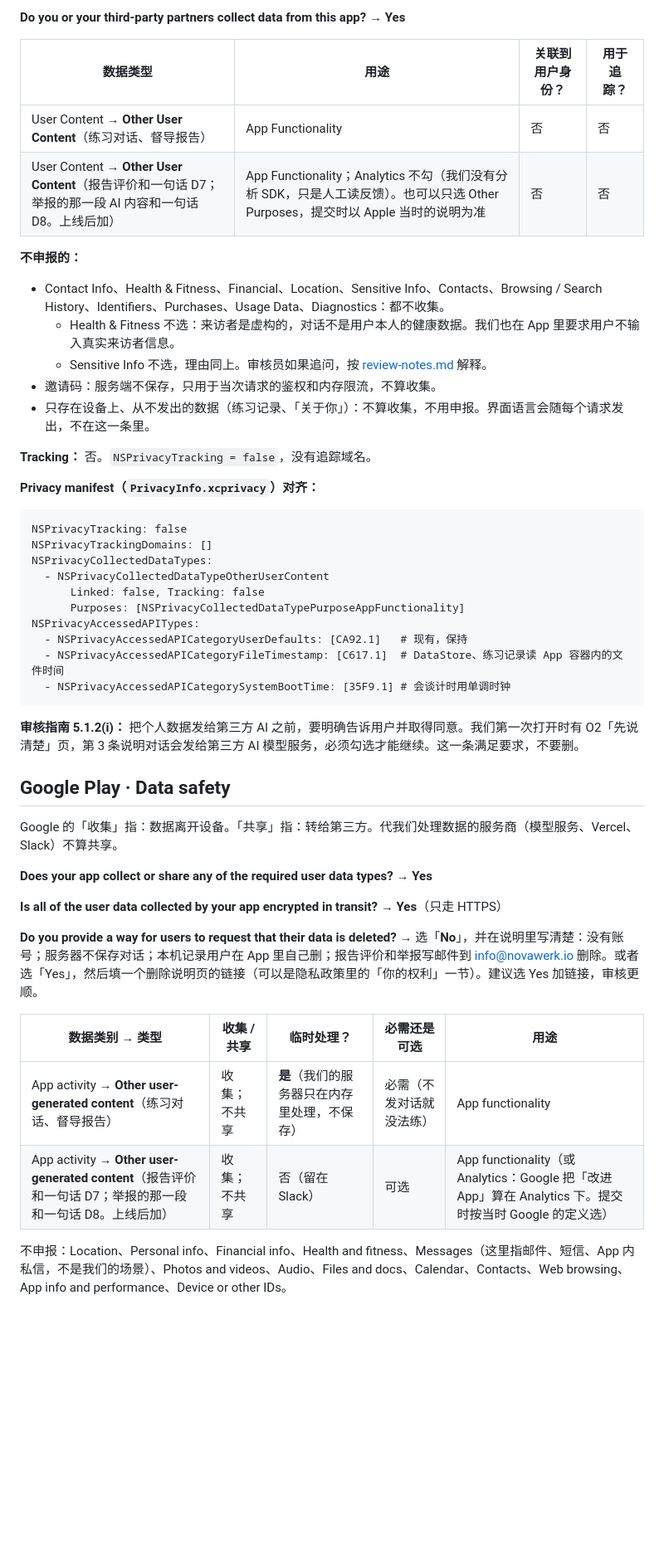
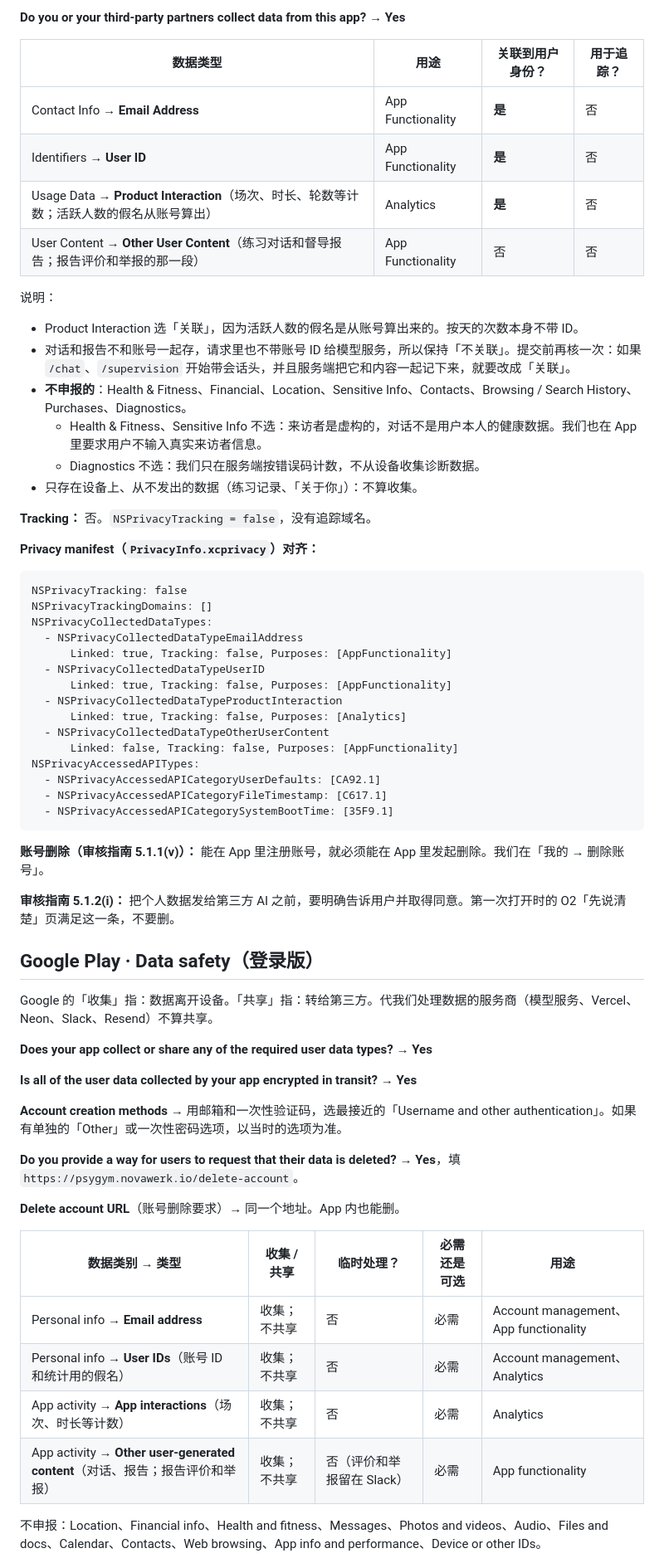
Before and after one commit to Novawerk/project-psygym-workspace, a Markdown page: docs/release/privacy-labels.md, the part around one of its changes. Shown at 83% size. Drawn GitHub-style; blank space fills up the shorter version.

Commit message:
Docs: privacy labels and data safety for the sign-in build
Co-Authored-By: Claude Opus 5.5 <noreply@anthropic.com>

````diff
--- a/docs/release/privacy-labels.md
+++ b/docs/release/privacy-labels.md
@@ -52,16 +43,19 @@ Apple 的「收集」指：数据离开设备，并且我们或第三方能在
 
 | 数据类型 | 用途 | 关联到用户身份？ | 用于追踪？ |
 |----------|------|------------------|------------|
-| User Content → **Other User Content**（练习对话、督导报告） | App Functionality | 否 | 否 |
-| User Content → **Other User Content**（报告评价和一句话 D7；举报的那一段 AI 内容和一句话 D8。上线后加） | App Functionality；Analytics 不勾（我们没有分析 SDK，只是人工读反馈）。也可以只选 Other Purposes，提交时以 Apple 当时的说明为准 | 否 | 否 |
+| Contact Info → **Email Address** | App Functionality | **是** | 否 |
+| Identifiers → **User ID** | App Functionality | **是** | 否 |
+| Usage Data → **Product Interaction**（场次、时长、轮数等计数；活跃人数的假名从账号算出） | Analytics | **是** | 否 |
+| User Content → **Other User Content**（练习对话和督导报告；报告评价和举报的那一段） | App Functionality | 否 | 否 |
 
-**不申报的：**
+说明：
 
-- Contact Info、Health & Fitness、Financial、Location、Sensitive Info、Contacts、Browsing / Search History、Identifiers、Purchases、Usage Data、Diagnostics：都不收集。
-  - Health & Fitness 不选：来访者是虚构的，对话不是用户本人的健康数据。我们也在 App 里要求用户不输入真实来访者信息。
-  - Sensitive Info 不选，理由同上。审核员如果追问，按 [review-notes.md](./review-notes.md) 解释。
-- 邀请码：服务端不保存，只用于当次请求的鉴权和内存限流，不算收集。
-- 只存在设备上、从不发出的数据（练习记录、「关于你」）：不算收集，不用申报。界面语言会随每个请求发出，不在这一条里。
+- Product Interaction 选「关联」，因为活跃人数的假名是从账号算出来的。按天的次数本身不带 ID。
+- 对话和报告不和账号一起存，请求里也不带账号 ID 给模型服务，所以保持「不关联」。提交前再核一次：如果 `/chat`、`/supervision` 开始带会话头，并且服务端把它和内容一起记下来，就要改成「关联」。
+- **不申报的**：Health & Fitness、Financial、Location、Sensitive Info、Contacts、Browsing / Search History、Purchases、Diagnostics。
+  - Health & Fitness、Sensitive Info 不选：来访者是虚构的，对话不是用户本人的健康数据。我们也在 App 里要求用户不输入真实来访者信息。
+  - Diagnostics 不选：我们只在服务端按错误码计数，不从设备收集诊断数据。
+- 只存在设备上、从不发出的数据（练习记录、「关于你」）：不算收集。
 
 **Tracking：** 否。`NSPrivacyTracking = false`，没有追踪域名。
 
@@ -71,31 +65,44 @@ Apple 的「收集」指：数据离开设备，并且我们或第三方能在
 NSPrivacyTracking: false
 NSPrivacyTrackingDomains: []
 NSPrivacyCollectedDataTypes:
+  - NSPrivacyCollectedDataTypeEmailAddress
+      Linked: true, Tracking: false, Purposes: [AppFunctionality]
+  - NSPrivacyCollectedDataTypeUserID
+      Linked: true, Tracking: false, Purposes: [AppFunctionality]
+  - NSPrivacyCollectedDataTypeProductInteraction
+      Linked: true, Tracking: false, Purposes: [Analytics]
   - NSPrivacyCollectedDataTypeOtherUserContent
-      Linked: false, Tracking: false
-      Purposes: [NSPrivacyCollectedDataTypePurposeAppFunctionality]
+      Linked: false, Tracking: false, Purposes: [AppFunctionality]
 NSPrivacyAccessedAPITypes:
-  - NSPrivacyAccessedAPICategoryUserDefaults: [CA92.1]   # 现有，保持
-  - NSPrivacyAccessedAPICategoryFileTimestamp: [C617.1]  # DataStore、练习记录读 App 容器内的文件时间
-  - NSPrivacyAccessedAPICategorySystemBootTime: [35F9.1] # 会谈计时用单调时钟
+  - NSPrivacyAccessedAPICategoryUserDefaults: [CA92.1]
+  - NSPrivacyAccessedAPICategoryFileTimestamp: [C617.1]
+  - NSPrivacyAccessedAPICategorySystemBootTime: [35F9.1]
 ```
 
-**审核指南 5.1.2(i)：** 把个人数据发给第三方 AI 之前，要明确告诉用户并取得同意。我们第一次打开时有 O2「先说清楚」页，第 3 条说明对话会发给第三方 AI 模型服务，必须勾选才能继续。这一条满足要求，不要删。
+**账号删除（审核指南 5.1.1(v)）：** 能在 App 里注册账号，就必须能在 App 里发起删除。我们在「我的 → 删除账号」。
 
-## Google Play · Data safety
+**审核指南 5.1.2(i)：** 把个人数据发给第三方 AI 之前，要明确告诉用户并取得同意。第一次打开时的 O2「先说清楚」页满足这一条，不要删。
 
-Google 的「收集」指：数据离开设备。「共享」指：转给第三方。代我们处理数据的服务商（模型服务、Vercel、Slack）不算共享。
+## Google Play · Data safety（登录版）
+
+Google 的「收集」指：数据离开设备。「共享」指：转给第三方。代我们处理数据的服务商（模型服务、Vercel、Neon、Slack、Resend）不算共享。
 
 **Does your app collect or share any of the required user data types?** → **Yes**
 
-**Is all of the user data collected by your app encrypted in transit?** → **Yes**（只走 HTTPS）
+**Is all of the user data collected by your app encrypted in transit?** → **Yes**
 
-**Do you provide a way for users to request that their data is deleted?** → 选「**No**」，并在说明里写清楚：没有账号；服务器不保存对话；本机记录用户在 App 里自己删；报告评价和举报写邮件到 info@novawerk.io 删除。或者选「Yes」，然后填一个删除说明页的链接（可以是隐私政策里的「你的权利」一节）。建议选 Yes 加链接，审核更顺。
+**Account creation methods** → 用邮箱和一次性验证码，选最接近的「Username and other authentication」。如果有单独的「Other」或一次性密码选项，以当时的选项为准。
+
+**Do you provide a way for users to request that their data is deleted?** → **Yes**，填 `https://psygym.novawerk.io/delete-account`。
+
+**Delete account URL**（账号删除要求）→ 同一个地址。App 内也能删。
 
 | 数据类别 → 类型 | 收集 / 共享 | 临时处理？ | 必需还是可选 | 用途 |
 |-----------------|-------------|------------|--------------|------|
-| App activity → **Other user-generated content**（练习对话、督导报告） | 收集；不共享 | **是**（我们的服务器只在内存里处理，不保存） | 必需（不发对话就没法练） | App functionality |
-| App activity → **Other user-generated content**（报告评价和一句话 D7；举报的那一段和一句话 D8。上线后加） | 收集；不共享 | 否（留在 Slack） | 可选 | App functionality（或 Analytics：Google 把「改进 App」算在 Analytics 下。提交时按当时 Google 的定义选） |
+| Personal info → **Email address** | 收集；不共享 | 否 | 必需 | Account management、App functionality |
+| Personal info → **User IDs**（账号 ID 和统计用的假名） | 收集；不共享 | 否 | 必需 | Account management、Analytics |
+| App activity → **App interactions**（场次、时长等计数） | 收集；不共享 | 否 | 必需 | Analytics |
+| App activity → **Other user-generated content**（对话、报告；报告评价和举报） | 收集；不共享 | 否（评价和举报留在 Slack） | 必需 | App functionality |
 
-不申报：Location、Personal info、Financial info、Health and fitness、Messages（这里指邮件、短信、App 内私信，不是我们的场景）、Photos and videos、Audio、Files and docs、Calendar、Contacts、Web browsing、App info and performance、Device or other IDs。
+不申报：Location、Financial info、Health and fitness、Messages、Photos and videos、Audio、Files and docs、Calendar、Contacts、Web browsing、App info and performance、Device or other IDs。
 
````
Also changed, not shown: other parts of docs/release/privacy-labels.md (+43 -39 lines).
